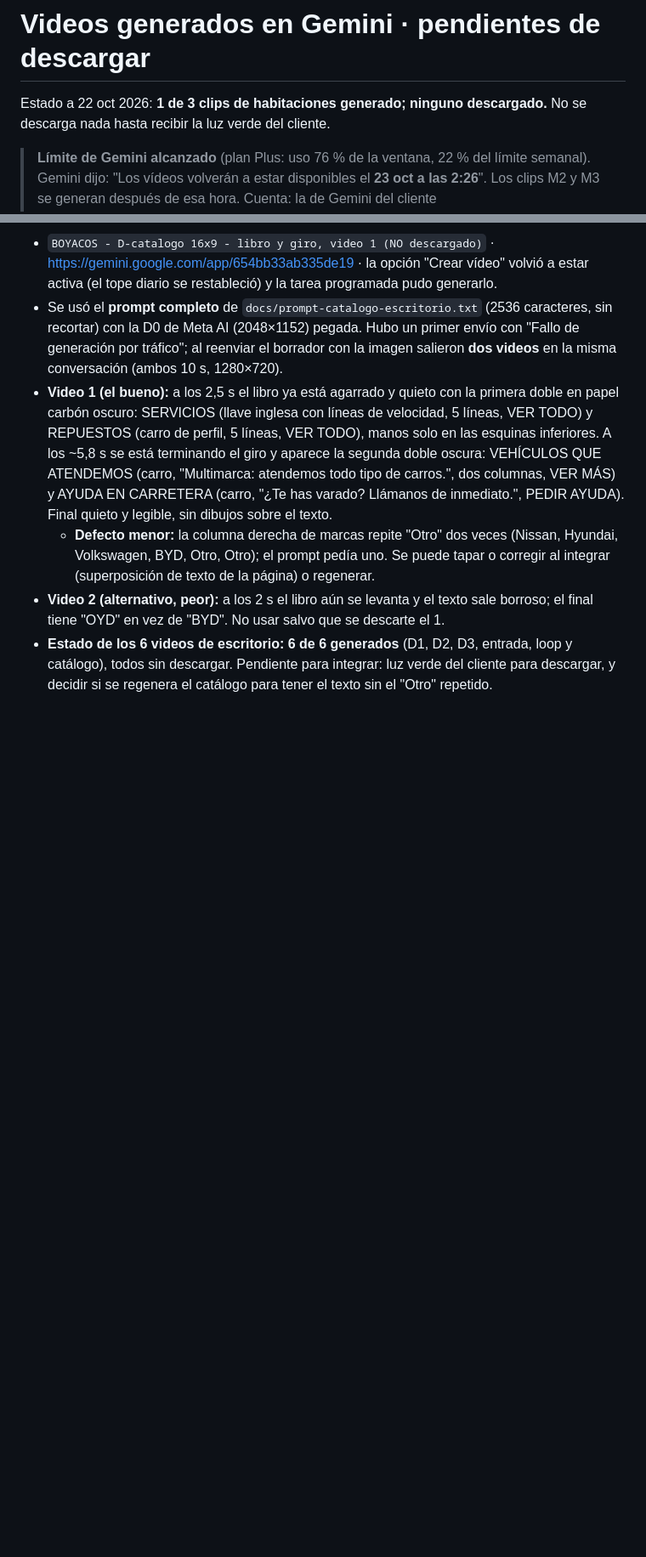
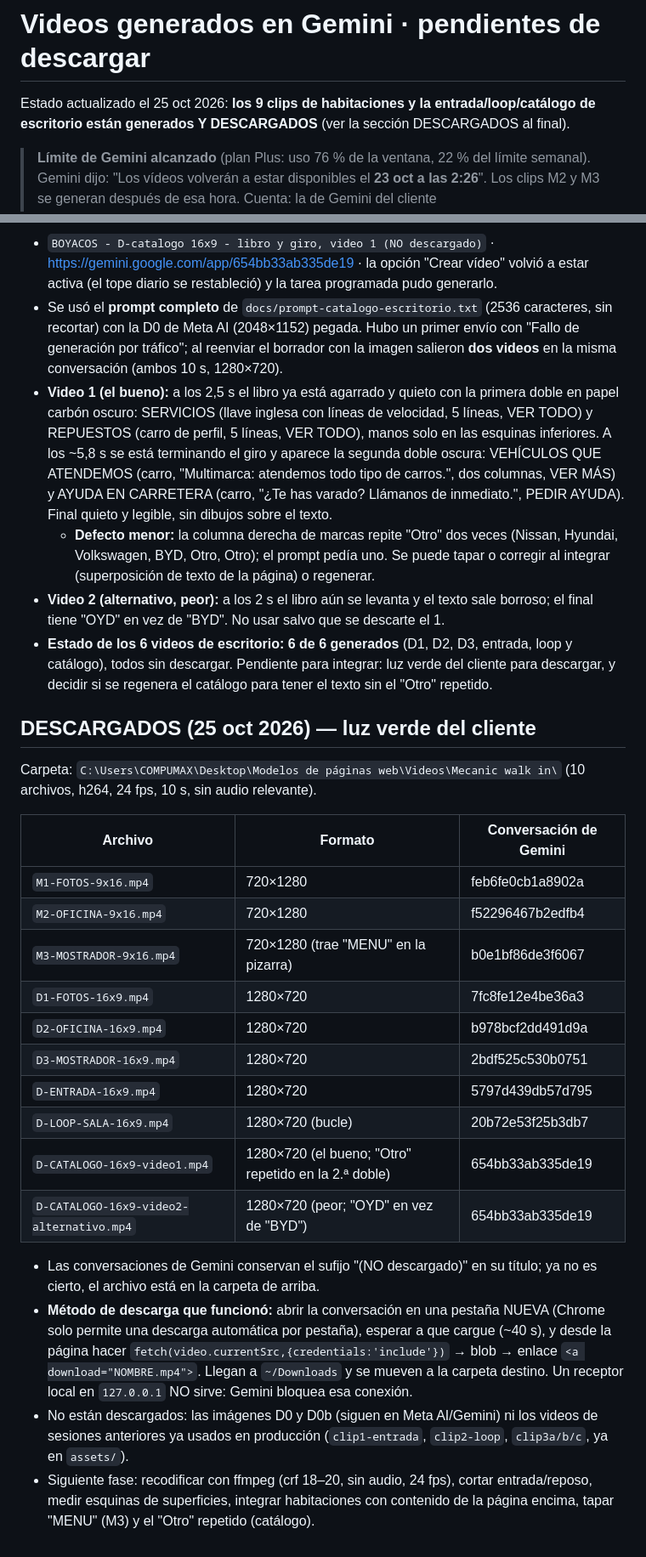
Before and after one commit to saulalejodaza225/losboyacos, a Markdown page: docs/videos-gemini-pendientes.md, 2 parts joined by grey strips. Shown at 85% size. Drawn GitHub-style; blank space fills up the shorter version.

Commit message:
Registro: los 10 videos de Gemini quedan descargados en la carpeta Mecanic walk in (luz verde del cliente)
Co-Authored-By: Claude Sonnet 5.5 <noreply@anthropic.com>

```diff
--- a/docs/videos-gemini-pendientes.md
+++ b/docs/videos-gemini-pendientes.md
@@ -1,6 +1,6 @@
 # Videos generados en Gemini · pendientes de descargar
 
-Estado a 22 oct 2026: **1 de 3 clips de habitaciones generado; ninguno descargado.** No se descarga nada hasta recibir la luz verde del cliente.
+Estado actualizado el 25 oct 2026: **los 9 clips de habitaciones y la entrada/loop/catálogo de escritorio están generados Y DESCARGADOS** (ver la sección DESCARGADOS al final).
 
 > **Límite de Gemini alcanzado** (plan Plus: uso 76 % de la ventana, 22 % del límite semanal). Gemini dijo: "Los vídeos volverán a estar disponibles el **23 oct a las 2:26**". Los clips M2 y M3 se generan después de esa hora.
 Cuenta: la de Gemini del cliente (saulalejodaza@gmail.com). Modelo usado: Pro. Formato: vertical 9:16 (móvil).
@@ -170,3 +170,24 @@ Hechos y sin descargar: **D1 FOTOS, D2 OFICINA, D3 MOSTRADOR** (1280×720, 10 s)
   - **Defecto menor:** la columna derecha de marcas repite "Otro" dos veces (Nissan, Hyundai, Volkswagen, BYD, Otro, Otro); el prompt pedía uno. Se puede tapar o corregir al integrar (superposición de texto de la página) o regenerar.
 - **Video 2 (alternativo, peor):** a los 2 s el libro aún se levanta y el texto sale borroso; el final tiene "OYD" en vez de "BYD". No usar salvo que se descarte el 1.
 - **Estado de los 6 videos de escritorio: 6 de 6 generados** (D1, D2, D3, entrada, loop y catálogo), todos sin descargar. Pendiente para integrar: luz verde del cliente para descargar, y decidir si se regenera el catálogo para tener el texto sin el "Otro" repetido.
+
+## DESCARGADOS (25 oct 2026) — luz verde del cliente
+Carpeta: `C:\Users\COMPUMAX\Desktop\Modelos de páginas web\Videos\Mecanic walk in\` (10 archivos, h264, 24 fps, 10 s, sin audio relevante).
+
+| Archivo | Formato | Conversación de Gemini |
+|---|---|---|
+| `M1-FOTOS-9x16.mp4` | 720×1280 | feb6fe0cb1a8902a |
+| `M2-OFICINA-9x16.mp4` | 720×1280 | f52296467b2edfb4 |
+| `M3-MOSTRADOR-9x16.mp4` | 720×1280 (trae "MENU" en la pizarra) | b0e1bf86de3f6067 |
+| `D1-FOTOS-16x9.mp4` | 1280×720 | 7fc8fe12e4be36a3 |
+| `D2-OFICINA-16x9.mp4` | 1280×720 | b978bcf2dd491d9a |
+| `D3-MOSTRADOR-16x9.mp4` | 1280×720 | 2bdf525c530b0751 |
+| `D-ENTRADA-16x9.mp4` | 1280×720 | 5797d439db57d795 |
+| `D-LOOP-SALA-16x9.mp4` | 1280×720 (bucle) | 20b72e53f25b3db7 |
+| `D-CATALOGO-16x9-video1.mp4` | 1280×720 (el bueno; "Otro" repetido en la 2.ª doble) | 654bb33ab335de19 |
+| `D-CATALOGO-16x9-video2-alternativo.mp4` | 1280×720 (peor; "OYD" en vez de "BYD") | 654bb33ab335de19 |
+
+- Las conversaciones de Gemini conservan el sufijo "(NO descargado)" en su título; ya no es cierto, el archivo está en la carpeta de arriba.
+- **Método de descarga que funcionó:** abrir la conversación en una pestaña NUEVA (Chrome solo permite una descarga automática por pestaña), esperar a que cargue (~40 s), y desde la página hacer `fetch(video.currentSrc,{credentials:'include'})` → blob → enlace `<a download="NOMBRE.mp4">`. Llegan a `~/Downloads` y se mueven a la carpeta destino. Un receptor local en `127.0.0.1` NO sirve: Gemini bloquea esa conexión.
+- No están descargados: las imágenes D0 y D0b (siguen en Meta AI/Gemini) ni los videos de sesiones anteriores ya usados en producción (`clip1-entrada`, `clip2-loop`, `clip3a/b/c`, ya en `assets/`).
+- Siguiente fase: recodificar con ffmpeg (crf 18–20, sin audio, 24 fps), cortar entrada/reposo, medir esquinas de superficies, integrar habitaciones con contenido de la página encima, tapar "MENU" (M3) y el "Otro" repetido (catálogo).
```
